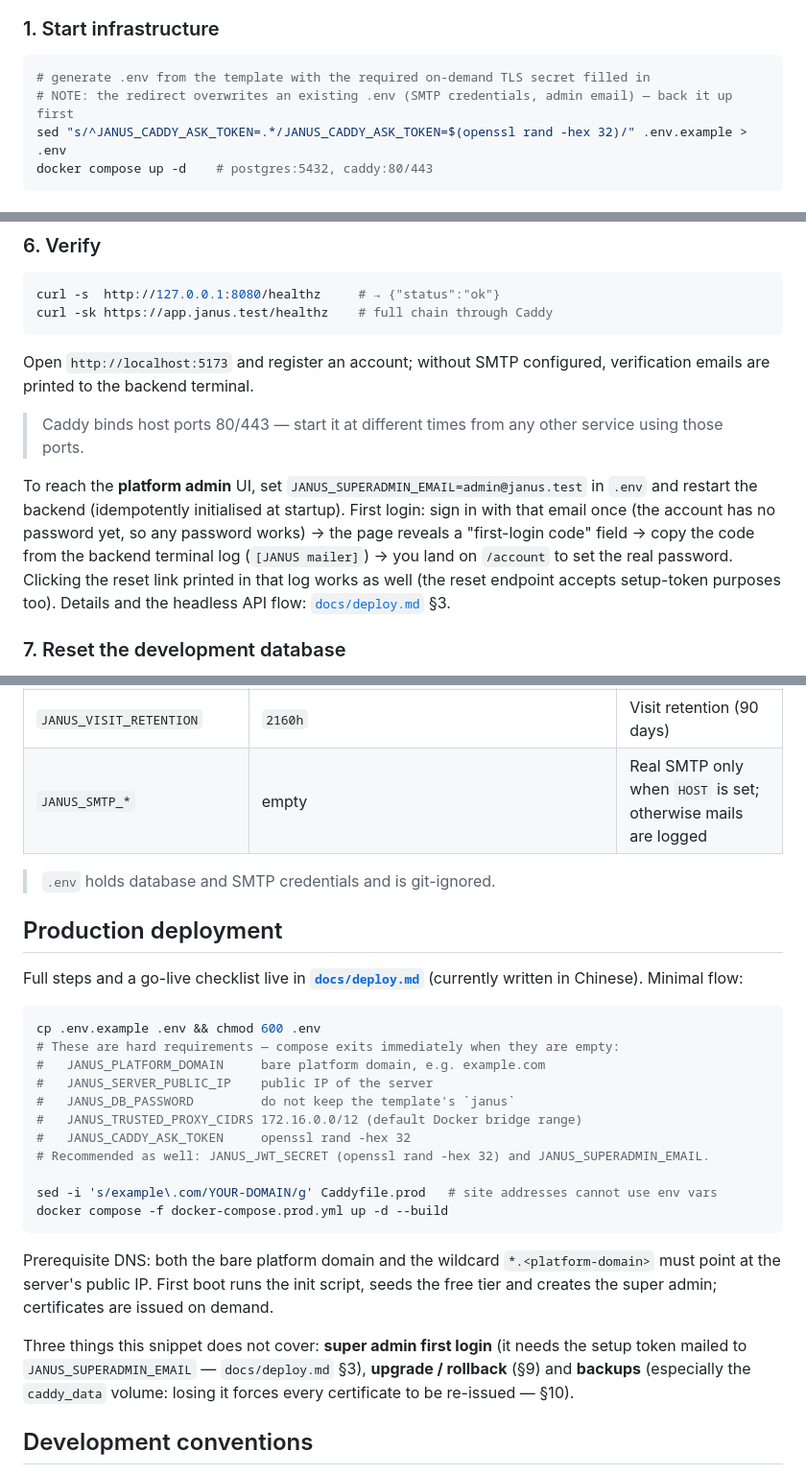
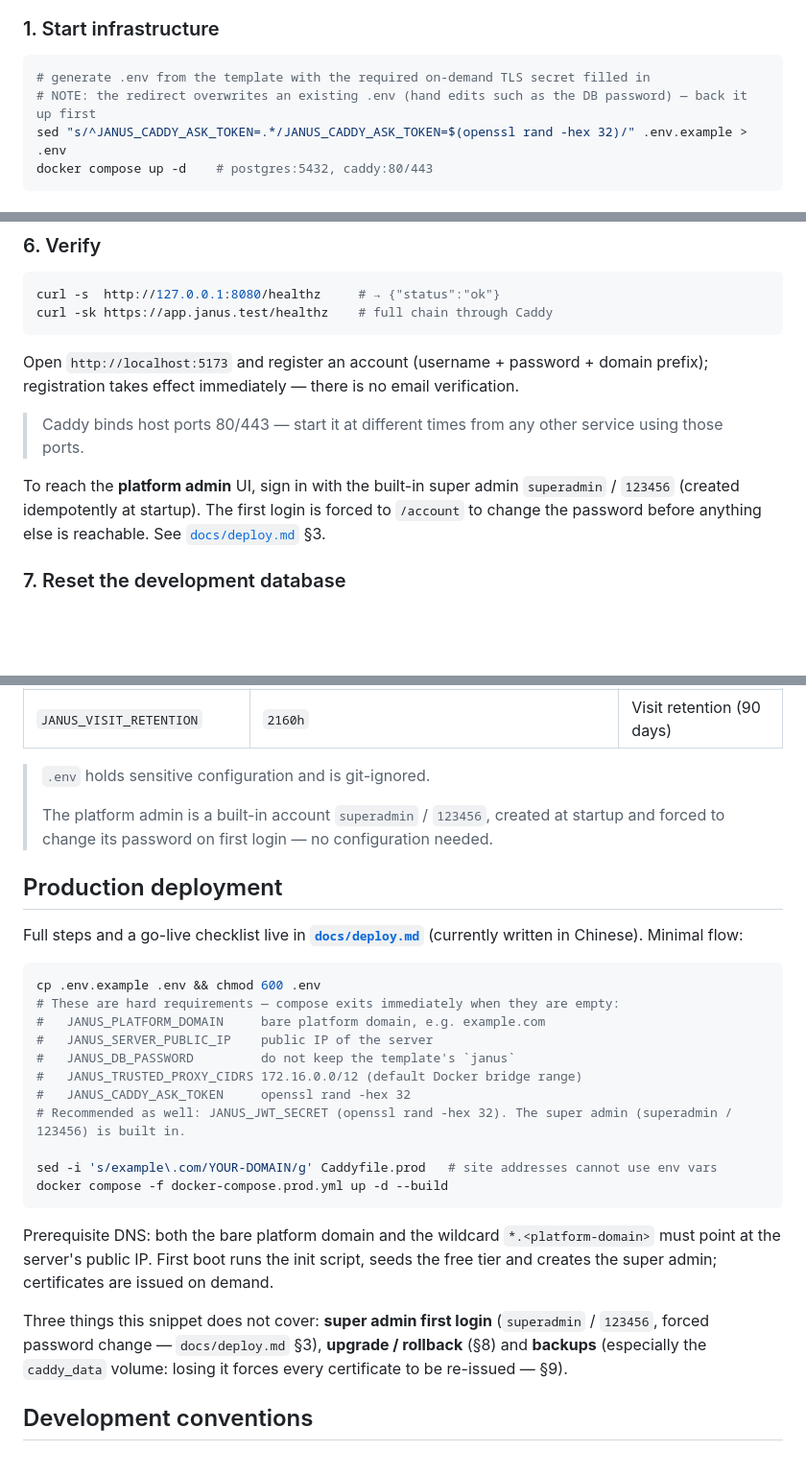
Before and after one commit to ruanbw/janus, a Markdown page: README.en.md, 3 parts joined by grey strips. Shown at 96% size. GitHub-like rendering; blank space fills up the shorter version.

````diff
--- a/README.en.md
+++ b/README.en.md
@@ -64,7 +64,7 @@ In development **infrastructure runs in Docker** (Postgres, Caddy) while the **b
 
 ```bash
 # generate .env from the template with the required on-demand TLS secret filled in
-# NOTE: the redirect overwrites an existing .env (SMTP credentials, admin email) — back it up first
+# NOTE: the redirect overwrites an existing .env (hand edits such as the DB password) — back it up first
 sed "s/^JANUS_CADDY_ASK_TOKEN=.*/JANUS_CADDY_ASK_TOKEN=$(openssl rand -hex 32)/" .env.example > .env
 docker compose up -d    # postgres:5432, caddy:80/443
 ```
@@ -119,16 +119,13 @@ curl -s  http://127.0.0.1:8080/healthz     # → {"status":"ok"}
 curl -sk https://app.janus.test/healthz    # full chain through Caddy
 ```
 
-Open `http://localhost:5173` and register an account; without SMTP configured, verification emails are printed to the backend terminal.
+Open `http://localhost:5173` and register an account (username + password + domain prefix); registration takes effect immediately — there is no email verification.
 
 > Caddy binds host ports 80/443 — start it at different times from any other service using those ports.
 
-To reach the **platform admin** UI, set `JANUS_SUPERADMIN_EMAIL=admin@janus.test` in `.env` and restart the
-backend (idempotently initialised at startup). First login: sign in with that email once (the account has no
-password yet, so any password works) → the page reveals a "first-login code" field → copy the code from the
-backend terminal log (`[JANUS mailer]`) → you land on `/account` to set the real password. Clicking the reset
-link printed in that log works as well (the reset endpoint accepts setup-token purposes too). Details and the
-headless API flow: [`docs/deploy.md`](docs/deploy.md) §3.
+To reach the **platform admin** UI, sign in with the built-in super admin `superadmin` / `123456` (created
+idempotently at startup). The first login is forced to `/account` to change the password before anything else
+is reachable. See [`docs/deploy.md`](docs/deploy.md) §3.
 
 ### 7. Reset the development database
 
@@ -159,9 +154,10 @@ Everything is configured through environment variables; see [`.env.example`](.en
 | `JANUS_CADDY_ASK_TOKEN` | empty (**required**) | Shared secret for the on-demand TLS authorize endpoint, injected into both compose and backend |
 | `JANUS_DNS_RETRY_INTERVAL` / `JANUS_DNS_MAX_AGE` | `5m` / `72h` | Domain activation retry interval / maximum wait |
 | `JANUS_VISIT_RETENTION` | `2160h` | Visit retention (90 days) |
-| `JANUS_SMTP_*` | empty | Real SMTP only when `HOST` is set; otherwise mails are logged |
 
-> `.env` holds database and SMTP credentials and is git-ignored.
+> `.env` holds sensitive configuration and is git-ignored.
+>
+> The platform admin is a built-in account `superadmin` / `123456`, created at startup and forced to change its password on first login — no configuration needed.
 
 ## Production deployment
 
@@ -175,7 +171,7 @@ cp .env.example .env && chmod 600 .env
 #   JANUS_DB_PASSWORD         do not keep the template's `janus`
 #   JANUS_TRUSTED_PROXY_CIDRS 172.16.0.0/12 (default Docker bridge range)
 #   JANUS_CADDY_ASK_TOKEN     openssl rand -hex 32
-# Recommended as well: JANUS_JWT_SECRET (openssl rand -hex 32) and JANUS_SUPERADMIN_EMAIL.
+# Recommended as well: JANUS_JWT_SECRET (openssl rand -hex 32). The super admin (superadmin / 123456) is built in.
 
 sed -i 's/example\.com/YOUR-DOMAIN/g' Caddyfile.prod   # site addresses cannot use env vars
 docker compose -f docker-compose.prod.yml up -d --build
@@ -183,9 +179,9 @@ docker compose -f docker-compose.prod.yml up -d --build
 
 Prerequisite DNS: both the bare platform domain and the wildcard `*.<platform-domain>` must point at the server's public IP. First boot runs the init script, seeds the free tier and creates the super admin; certificates are issued on demand.
 
-Three things this snippet does not cover: **super admin first login** (it needs the setup token mailed to
-`JANUS_SUPERADMIN_EMAIL` — `docs/deploy.md` §3), **upgrade / rollback** (§9) and **backups** (especially the
-`caddy_data` volume: losing it forces every certificate to be re-issued — §10).
+Three things this snippet does not cover: **super admin first login** (`superadmin` / `123456`, forced password
+change — `docs/deploy.md` §3), **upgrade / rollback** (§8) and **backups** (especially the `caddy_data` volume:
+losing it forces every certificate to be re-issued — §9).
 
 ## Development conventions
 
````
Also changed, not shown: other parts of README.en.md (+0 -2 lines), README.md (+9 -12 lines), docs/deploy.md (+25 -78 lines).
